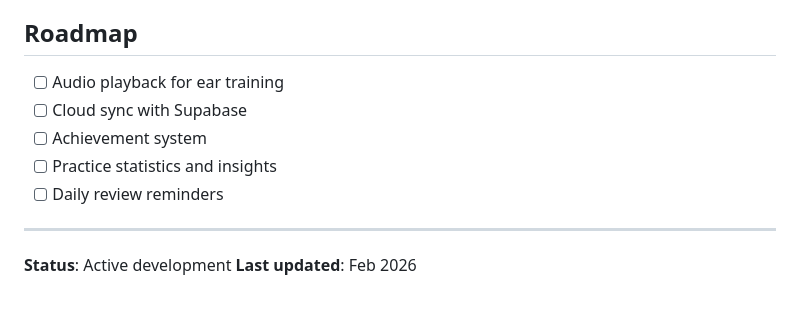
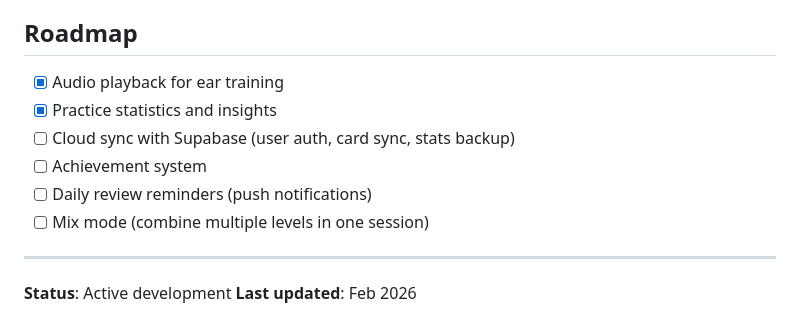
Before and after one commit to hayeon17kim/fretflow, a Markdown page: README.md, the part around the change. Rendered like a GitHub page.

```diff
--- a/README.md
+++ b/README.md
@@ -90,11 +90,12 @@ Code quality enforced with:
 
 ## Roadmap
 
-- [ ] Audio playback for ear training
-- [ ] Cloud sync with Supabase
+- [x] Audio playback for ear training
+- [x] Practice statistics and insights
+- [ ] Cloud sync with Supabase (user auth, card sync, stats backup)
 - [ ] Achievement system
-- [ ] Practice statistics and insights
-- [ ] Daily review reminders
+- [ ] Daily review reminders (push notifications)
+- [ ] Mix mode (combine multiple levels in one session)
 
 ---
 
```
Also changed, not shown: DEVELOPMENT.md (+18 -10 lines).
